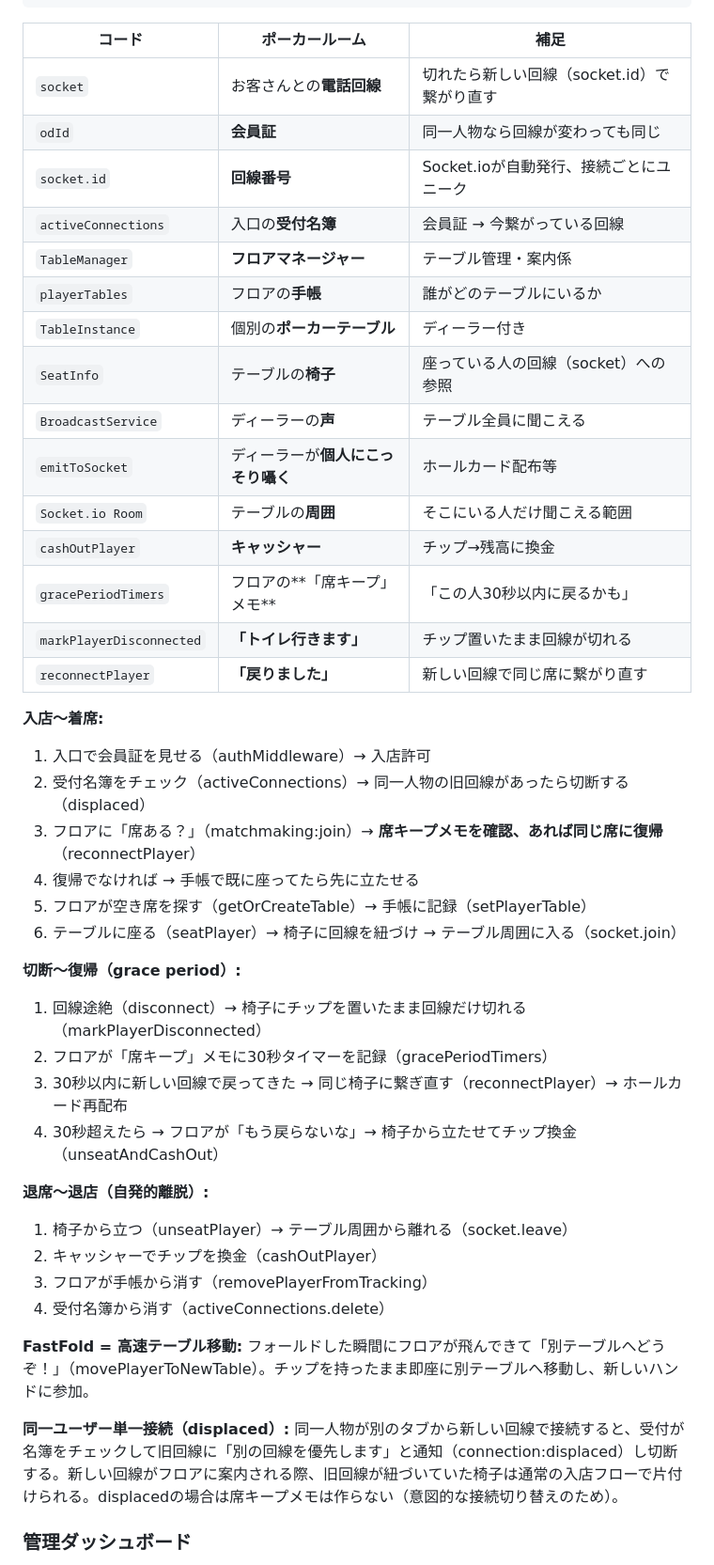
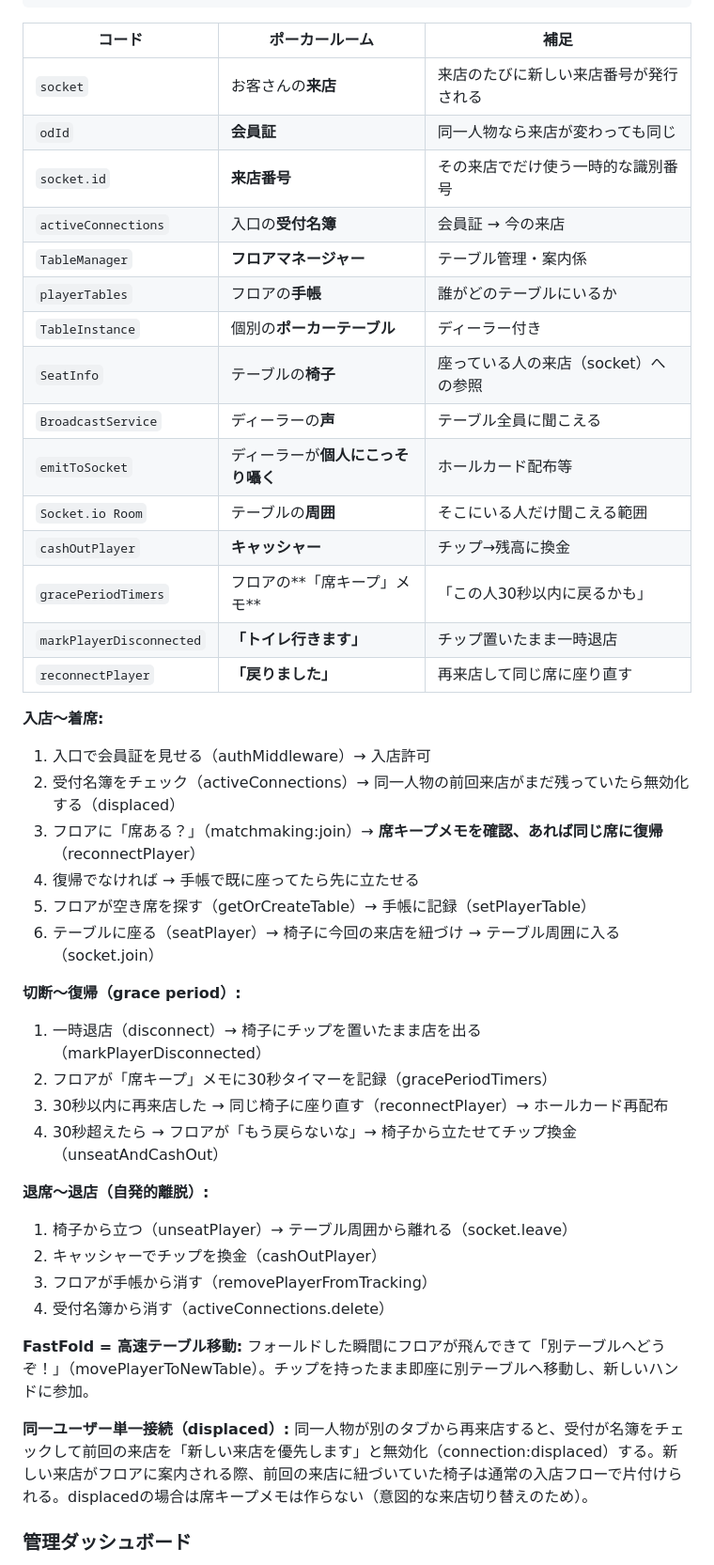
Before and after one commit to okihara/plo-game, a Markdown page: CLAUDE.md, the part around the change. Shown at 94% size. Rendered like a GitHub page.

Commit message:
ポーカールームメタファーのsocketを「電話回線」から「来店」に変更
Co-Authored-By: Claude Opus 4.6 <noreply@anthropic.com>

```diff
--- a/CLAUDE.md
+++ b/CLAUDE.md
@@ -379,34 +379,34 @@ AAxx? → playPremium（常にレイズ）
 
 | コード | ポーカールーム | 補足 |
 |--------|---------------|------|
-| `socket` | お客さんとの**電話回線** | 切れたら新しい回線（socket.id）で繋がり直す |
-| `odId` | **会員証** | 同一人物なら回線が変わっても同じ |
-| `socket.id` | **回線番号** | Socket.ioが自動発行、接続ごとにユニーク |
-| `activeConnections` | 入口の**受付名簿** | 会員証 → 今繋がっている回線 |
+| `socket` | お客さんの**来店** | 来店のたびに新しい来店番号が発行される |
+| `odId` | **会員証** | 同一人物なら来店が変わっても同じ |
+| `socket.id` | **来店番号** | その来店でだけ使う一時的な識別番号 |
+| `activeConnections` | 入口の**受付名簿** | 会員証 → 今の来店 |
 | `TableManager` | **フロアマネージャー** | テーブル管理・案内係 |
 | `playerTables` | フロアの**手帳** | 誰がどのテーブルにいるか |
 | `TableInstance` | 個別の**ポーカーテーブル** | ディーラー付き |
-| `SeatInfo` | テーブルの**椅子** | 座っている人の回線（socket）への参照 |
+| `SeatInfo` | テーブルの**椅子** | 座っている人の来店（socket）への参照 |
 | `BroadcastService` | ディーラーの**声** | テーブル全員に聞こえる |
 | `emitToSocket` | ディーラーが**個人にこっそり囁く** | ホールカード配布等 |
 | `Socket.io Room` | テーブルの**周囲** | そこにいる人だけ聞こえる範囲 |
 | `cashOutPlayer` | **キャッシャー** | チップ→残高に換金 |
 | `gracePeriodTimers` | フロアの**「席キープ」メモ** | 「この人30秒以内に戻るかも」 |
-| `markPlayerDisconnected` | **「トイレ行きます」** | チップ置いたまま回線が切れる |
-| `reconnectPlayer` | **「戻りました」** | 新しい回線で同じ席に繋がり直す |
+| `markPlayerDisconnected` | **「トイレ行きます」** | チップ置いたまま一時退店 |
+| `reconnectPlayer` | **「戻りました」** | 再来店して同じ席に座り直す |
 
 **入店〜着席:**
 1. 入口で会員証を見せる（authMiddleware）→ 入店許可
-2. 受付名簿をチェック（activeConnections）→ 同一人物の旧回線があったら切断する（displaced）
+2. 受付名簿をチェック（activeConnections）→ 同一人物の前回来店がまだ残っていたら無効化する（displaced）
 3. フロアに「席ある？」（matchmaking:join）→ **席キープメモを確認、あれば同じ席に復帰**（reconnectPlayer）
 4. 復帰でなければ → 手帳で既に座ってたら先に立たせる
 5. フロアが空き席を探す（getOrCreateTable）→ 手帳に記録（setPlayerTable）
-6. テーブルに座る（seatPlayer）→ 椅子に回線を紐づけ → テーブル周囲に入る（socket.join）
+6. テーブルに座る（seatPlayer）→ 椅子に今回の来店を紐づけ → テーブル周囲に入る（socket.join）
 
 **切断〜復帰（grace period）:**
-1. 回線途絶（disconnect）→ 椅子にチップを置いたまま回線だけ切れる（markPlayerDisconnected）
+1. 一時退店（disconnect）→ 椅子にチップを置いたまま店を出る（markPlayerDisconnected）
 2. フロアが「席キープ」メモに30秒タイマーを記録（gracePeriodTimers）
-3. 30秒以内に新しい回線で戻ってきた → 同じ椅子に繋ぎ直す（reconnectPlayer）→ ホールカード再配布
+3. 30秒以内に再来店した → 同じ椅子に座り直す（reconnectPlayer）→ ホールカード再配布
 4. 30秒超えたら → フロアが「もう戻らないな」→ 椅子から立たせてチップ換金（unseatAndCashOut）
 
 **退席〜退店（自発的離脱）:**
@@ -419,7 +419,7 @@ AAxx? → playPremium（常にレイズ）
 フォールドした瞬間にフロアが飛んできて「別テーブルへどうぞ！」（movePlayerToNewTable）。チップを持ったまま即座に別テーブルへ移動し、新しいハンドに参加。
 
 **同一ユーザー単一接続（displaced）:**
-同一人物が別のタブから新しい回線で接続すると、受付が名簿をチェックして旧回線に「別の回線を優先します」と通知（connection:displaced）し切断する。新しい回線がフロアに案内される際、旧回線が紐づいていた椅子は通常の入店フローで片付けられる。displacedの場合は席キープメモは作らない（意図的な接続切り替えのため）。
+同一人物が別のタブから再来店すると、受付が名簿をチェックして前回の来店を「新しい来店を優先します」と無効化（connection:displaced）する。新しい来店がフロアに案内される際、前回の来店に紐づいていた椅子は通常の入店フローで片付けられる。displacedの場合は席キープメモは作らない（意図的な来店切り替えのため）。
 
 ### 管理ダッシュボード
 
```
